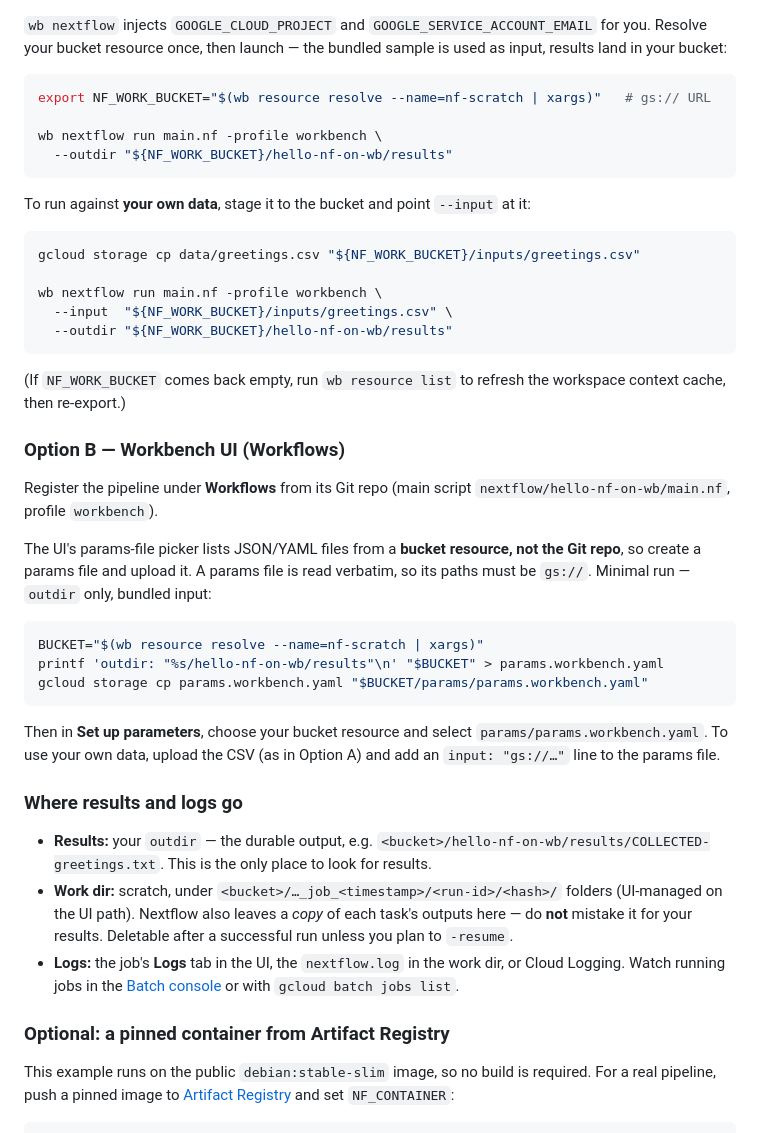
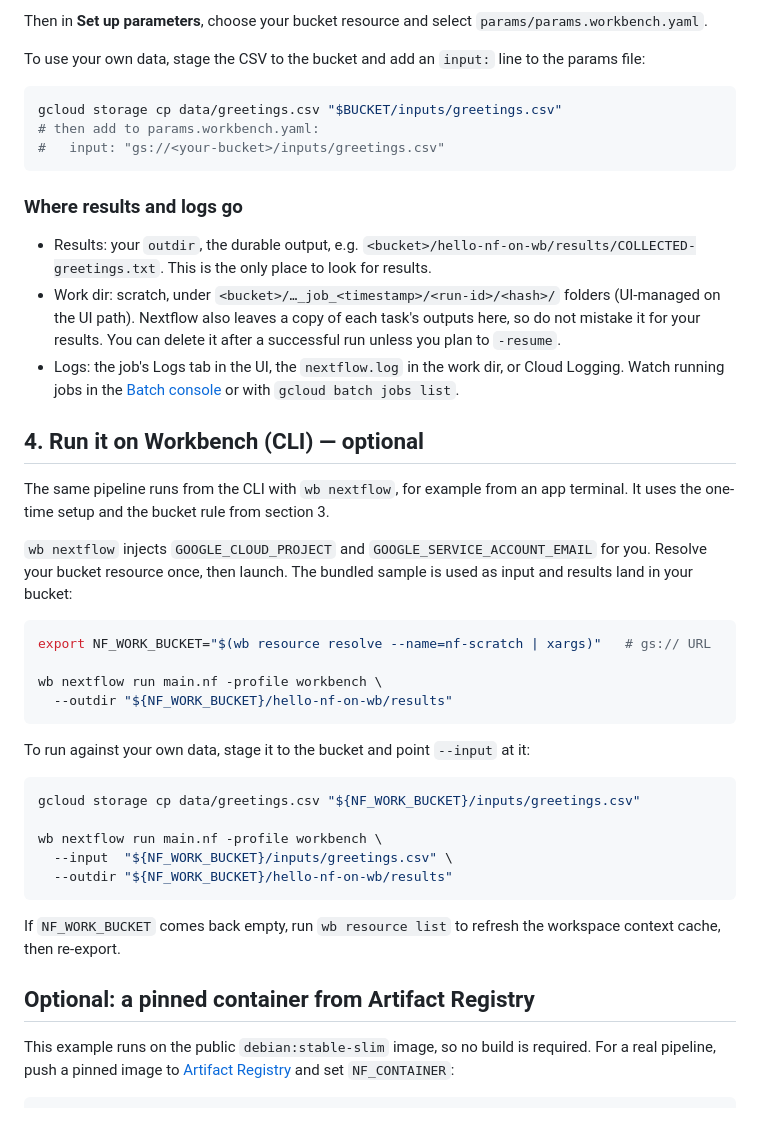
Before and after one commit to verily-src/workbench-examples, a Markdown page: nextflow/hello-nf-on-wb/README.md, the part around one of its changes. Drawn GitHub-style.

````diff
--- a/nextflow/hello-nf-on-wb/README.md
+++ b/nextflow/hello-nf-on-wb/README.md
@@ -89,7 +106,37 @@ APIs, and the Pet Service Account's IAM roles) — you do not create those.
+Then in **Set up parameters**, choose your bucket resource and select
+`params/params.workbench.yaml`.
+
+To use your own data, stage the CSV to the bucket and add an `input:` line to the
+params file:
+
+```sh
+gcloud storage cp data/greetings.csv "$BUCKET/inputs/greetings.csv"
+# then add to params.workbench.yaml:
+#   input: "gs://<your-bucket>/inputs/greetings.csv"
+```
+
+### Where results and logs go
+
+- Results: your `outdir`, the durable output, e.g.
+  `<bucket>/hello-nf-on-wb/results/COLLECTED-greetings.txt`. This is the only
+  place to look for results.
+- Work dir: scratch, under `<bucket>/…_job_<timestamp>/<run-id>/<hash>/` folders
+  (UI-managed on the UI path). Nextflow also leaves a copy of each task's outputs
+  here, so do not mistake it for your results. You can delete it after a
+  successful run unless you plan to `-resume`.
+- Logs: the job's Logs tab in the UI, the `nextflow.log` in the work dir, or Cloud
+  Logging. Watch running jobs in the
+  [Batch console](https://console.cloud.google.com/batch/jobs) or with
+  `gcloud batch jobs list`.
+
+## 4. Run it on Workbench (CLI) — optional
+
+The same pipeline runs from the CLI with `wb nextflow`, for example from an app
+terminal. It uses the one-time setup and the bucket rule from section 3.
 
 `wb nextflow` injects `GOOGLE_CLOUD_PROJECT` and `GOOGLE_SERVICE_ACCOUNT_EMAIL`
-for you. Resolve your bucket resource once, then launch — the bundled sample is
-used as input, results land in your bucket:
+for you. Resolve your bucket resource once, then launch. The bundled sample is
+used as input and results land in your bucket:
 
 ```sh
 export NF_WORK_BUCKET="$(wb resource resolve --name=nf-scratch | xargs)"   # gs:// URL
@@ -98,7 +145,7 @@ wb nextflow run main.nf -profile workbench \
   --outdir "${NF_WORK_BUCKET}/hello-nf-on-wb/results"
 ```
 
-To run against **your own data**, stage it to the bucket and point `--input` at it:
+To run against your own data, stage it to the bucket and point `--input` at it:
 
 ```sh
 gcloud storage cp data/greetings.csv "${NF_WORK_BUCKET}/inputs/greetings.csv"
@@ -108,44 +155,10 @@ wb nextflow run main.nf -profile workbench \
   --outdir "${NF_WORK_BUCKET}/hello-nf-on-wb/results"
 ```
 
-(If `NF_WORK_BUCKET` comes back empty, run `wb resource list` to refresh the
-workspace context cache, then re-export.)
+If `NF_WORK_BUCKET` comes back empty, run `wb resource list` to refresh the
+workspace context cache, then re-export.
 
-### Option B — Workbench UI (Workflows)
-
-Register the pipeline under **Workflows** from its Git repo (main script
-`nextflow/hello-nf-on-wb/main.nf`, profile `workbench`).
-
-The UI's params-file picker lists JSON/YAML files from a **bucket resource, not
-the Git repo**, so create a params file and upload it. A params file is read
-verbatim, so its paths must be `gs://`. Minimal run — `outdir` only, bundled
-input:
-
-```sh
-BUCKET="$(wb resource resolve --name=nf-scratch | xargs)"
-printf 'outdir: "%s/hello-nf-on-wb/results"\n' "$BUCKET" > params.workbench.yaml
-gcloud storage cp params.workbench.yaml "$BUCKET/params/params.workbench.yaml"
-```
-
-Then in **Set up parameters**, choose your bucket resource and select
-`params/params.workbench.yaml`. To use your own data, upload the CSV (as in
-Option A) and add an `input: "gs://…"` line to the params file.
-
-### Where results and logs go
-
-- **Results:** your `outdir` — the durable output, e.g.
-  `<bucket>/hello-nf-on-wb/results/COLLECTED-greetings.txt`. This is the only
-  place to look for results.
-- **Work dir:** scratch, under `<bucket>/…_job_<timestamp>/<run-id>/<hash>/`
-  folders (UI-managed on the UI path). Nextflow also leaves a *copy* of each
-  task's outputs here — do **not** mistake it for your results. Deletable after a
-  successful run unless you plan to `-resume`.
-- **Logs:** the job's **Logs** tab in the UI, the `nextflow.log` in the work dir,
-  or Cloud Logging. Watch running jobs in the
-  [Batch console](https://console.cloud.google.com/batch/jobs) or with
-  `gcloud batch jobs list`.
-
-### Optional: a pinned container from Artifact Registry
+## Optional: a pinned container from Artifact Registry
 
 This example runs on the public `debian:stable-slim` image, so no build is
 required. For a real pipeline, push a pinned image to
````
Also changed, not shown: other parts of nextflow/hello-nf-on-wb/README.md (+44 -27 lines).
